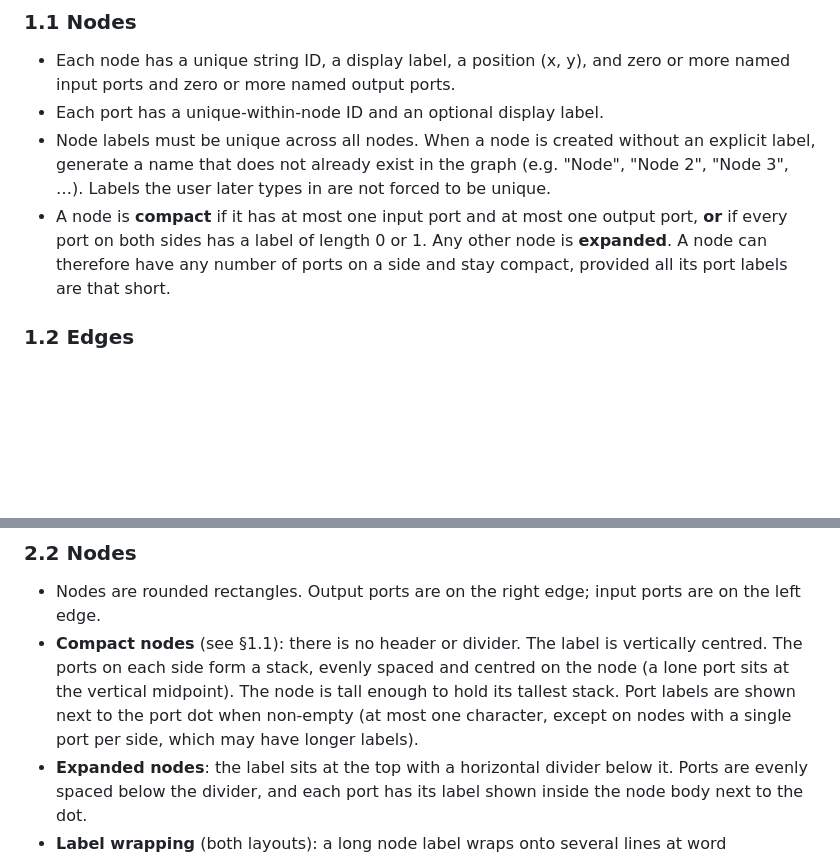
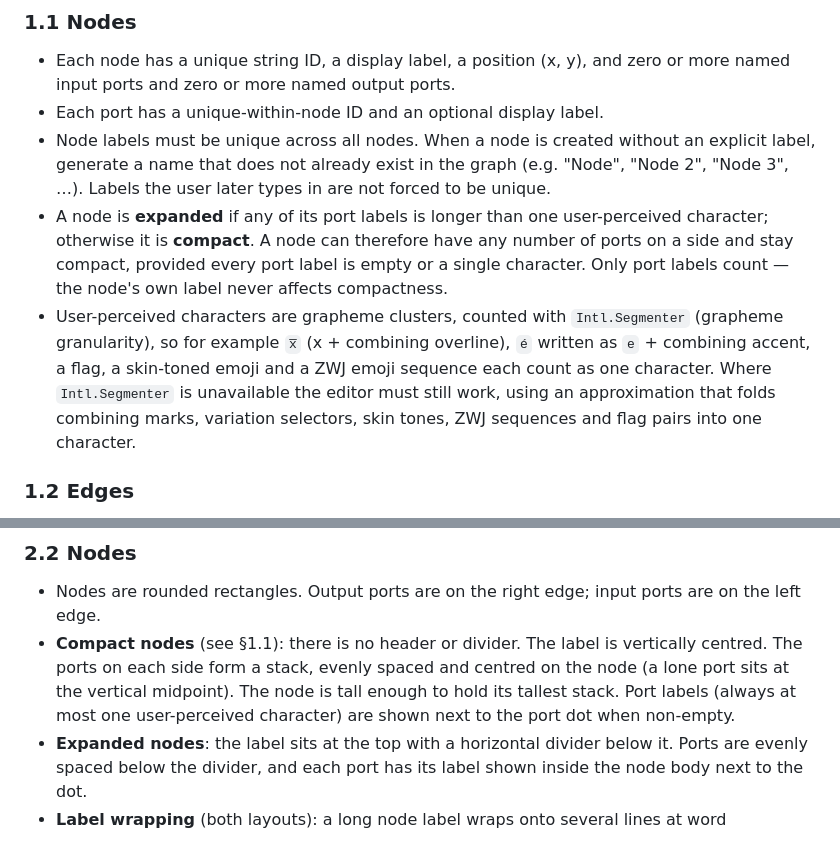
Before and after one commit to nickzoic/dag-editor, a Markdown page: dag-editor-requirements.md, 2 parts joined by grey strips. Rendered like a GitHub page; blank space fills up the shorter version.

```diff
--- a/dag-editor-requirements.md
+++ b/dag-editor-requirements.md
@@ -11,7 +11,8 @@ A standalone, zero-dependency interactive editor for directed acyclic graphs, im
 - Each node has a unique string ID, a display label, a position (x, y), and zero or more named input ports and zero or more named output ports.
 - Each port has a unique-within-node ID and an optional display label.
 - Node labels must be unique across all nodes. When a node is created without an explicit label, generate a name that does not already exist in the graph (e.g. "Node", "Node 2", "Node 3", …). Labels the user later types in are not forced to be unique.
-- A node is **compact** if it has at most one input port and at most one output port, **or** if every port on both sides has a label of length 0 or 1. Any other node is **expanded**. A node can therefore have any number of ports on a side and stay compact, provided all its port labels are that short.
+- A node is **expanded** if any of its port labels is longer than one user-perceived character; otherwise it is **compact**. A node can therefore have any number of ports on a side and stay compact, provided every port label is empty or a single character. Only port labels count — the node's own label never affects compactness.
+- User-perceived characters are grapheme clusters, counted with `Intl.Segmenter` (grapheme granularity), so for example `x̅` (x + combining overline), `é` written as `e` + combining accent, a flag, a skin-toned emoji and a ZWJ emoji sequence each count as one character. Where `Intl.Segmenter` is unavailable the editor must still work, using an approximation that folds combining marks, variation selectors, skin tones, ZWJ sequences and flag pairs into one character.
 
 ### 1.2 Edges
 
@@ -36,7 +37,7 @@ A standalone, zero-dependency interactive editor for directed acyclic graphs, im
 ### 2.2 Nodes
 
 - Nodes are rounded rectangles. Output ports are on the right edge; input ports are on the left edge.
-- **Compact nodes** (see §1.1): there is no header or divider. The label is vertically centred. The ports on each side form a stack, evenly spaced and centred on the node (a lone port sits at the vertical midpoint). The node is tall enough to hold its tallest stack. Port labels are shown next to the port dot when non-empty (at most one character, except on nodes with a single port per side, which may have longer labels).
+- **Compact nodes** (see §1.1): there is no header or divider. The label is vertically centred. The ports on each side form a stack, evenly spaced and centred on the node (a lone port sits at the vertical midpoint). The node is tall enough to hold its tallest stack. Port labels (always at most one user-perceived character) are shown next to the port dot when non-empty.
 - **Expanded nodes**: the label sits at the top with a horizontal divider below it. Ports are evenly spaced below the divider, and each port has its label shown inside the node body next to the dot.
 - **Label wrapping** (both layouts): a long node label wraps onto several lines at word boundaries, and a single word wider than a line is broken across lines. Labels are never truncated. The node grows taller to fit every line — in a compact node the label block stays centred, in an expanded node the header, divider and ports move down. Runs of whitespace in a label collapse when displayed.
 - Node height, port positions, hit-testing and edge endpoints always follow the node's actual height.
```
Also changed, not shown: other parts of dag-editor-requirements.md (+26 -11 lines), README.md (+6 -3 lines), screenshot.png (added), 2 other files.
